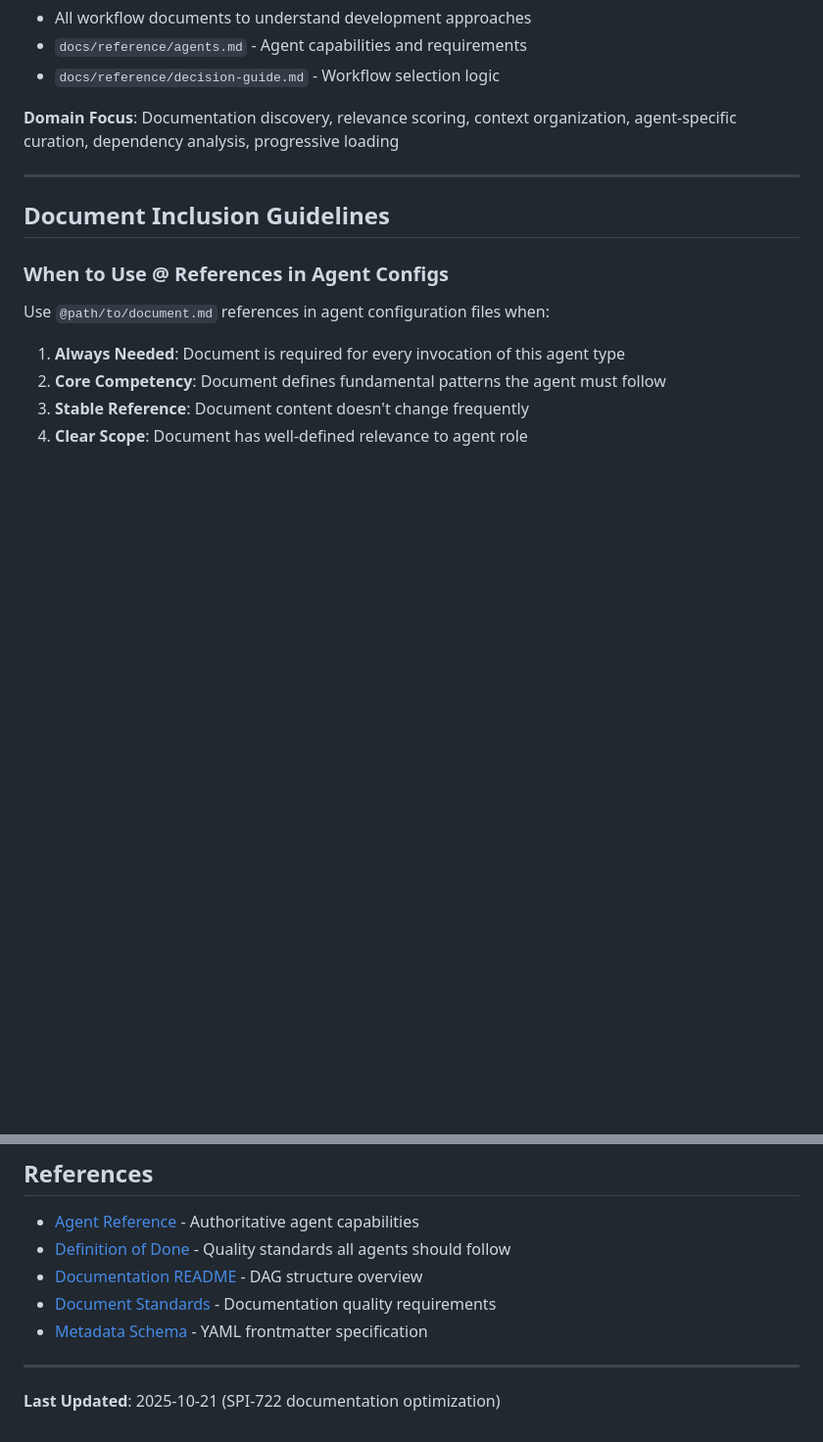
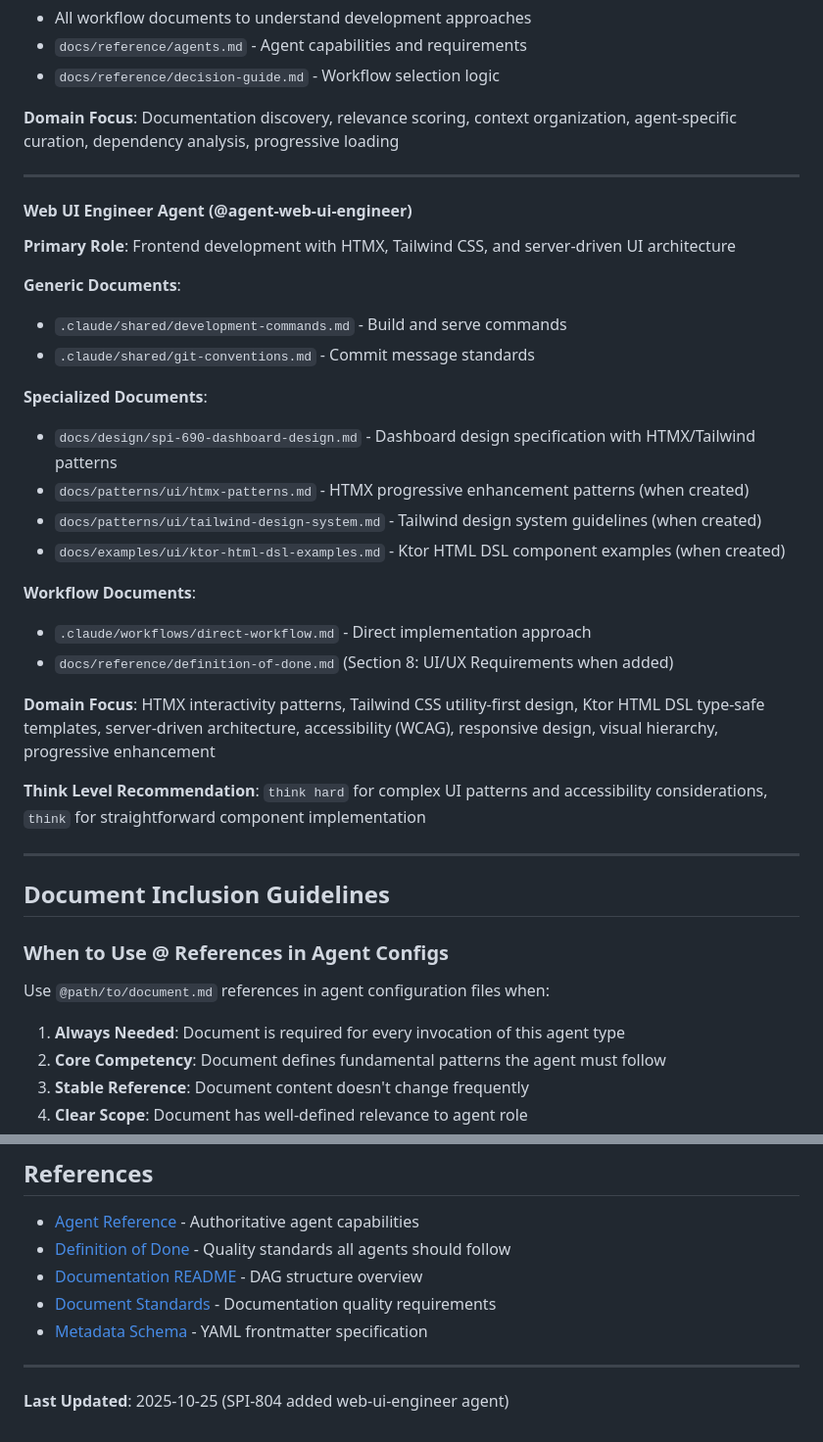
Before and after one commit to spiralhouse/cycletime, a Markdown page: .claude/agents/README.md, 2 parts joined by grey strips. Shown at 98% size. Drawn GitHub-style; blank space fills up the shorter version.

```diff
--- a/.claude/agents/README.md
+++ b/.claude/agents/README.md
@@ -241,6 +241,30 @@ Every agent should have access to these foundational documents:
 
 ---
 
+#### Web UI Engineer Agent (@agent-web-ui-engineer)
+
+**Primary Role**: Frontend development with HTMX, Tailwind CSS, and server-driven UI architecture
+
+**Generic Documents**:
+- `.claude/shared/development-commands.md` - Build and serve commands
+- `.claude/shared/git-conventions.md` - Commit message standards
+
+**Specialized Documents**:
+- `docs/design/spi-690-dashboard-design.md` - Dashboard design specification with HTMX/Tailwind patterns
+- `docs/patterns/ui/htmx-patterns.md` - HTMX progressive enhancement patterns (when created)
+- `docs/patterns/ui/tailwind-design-system.md` - Tailwind design system guidelines (when created)
+- `docs/examples/ui/ktor-html-dsl-examples.md` - Ktor HTML DSL component examples (when created)
+
+**Workflow Documents**:
+- `.claude/workflows/direct-workflow.md` - Direct implementation approach
+- `docs/reference/definition-of-done.md` (Section 8: UI/UX Requirements when added)
+
+**Domain Focus**: HTMX interactivity patterns, Tailwind CSS utility-first design, Ktor HTML DSL type-safe templates, server-driven architecture, accessibility (WCAG), responsive design, visual hierarchy, progressive enhancement
+
+**Think Level Recommendation**: `think hard` for complex UI patterns and accessibility considerations, `think` for straightforward component implementation
+
+---
+
 ## Document Inclusion Guidelines
 
 ### When to Use @ References in Agent Configs
@@ -443,4 +467,4 @@ After SPI-722 documentation restructuring, agents should reference:
 
 ---
 
-**Last Updated**: 2025-10-21 (SPI-722 documentation optimization)
+**Last Updated**: 2025-10-25 (SPI-804 added web-ui-engineer agent)
```
Also changed, not shown: .claude/agents/web-ui-engineer.md (added, +505 -0 lines).
